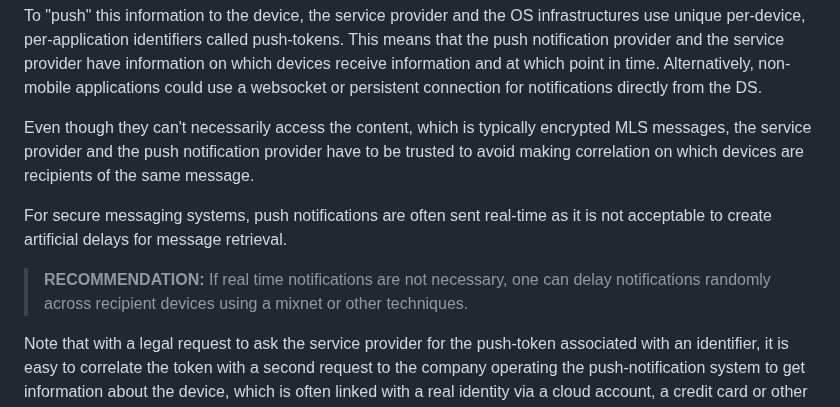
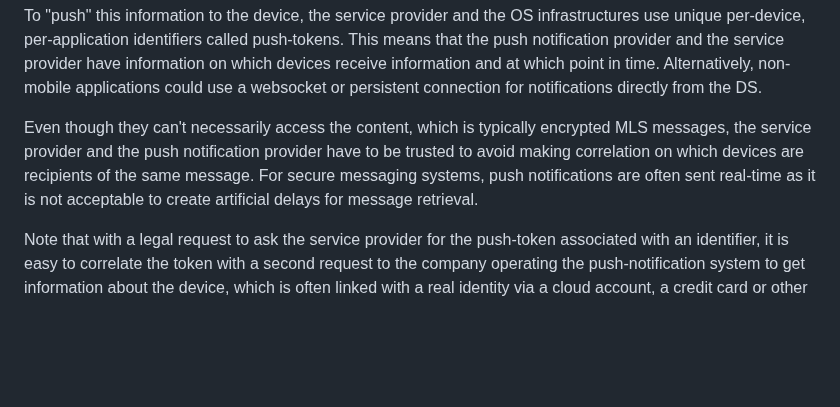
Before and after one commit to mlswg/mls-architecture, a Markdown page: draft-ietf-mls-architecture.md, the part around the change. Rendered like a GitHub page; blank space fills up the shorter version.

Commit message:
Remove unrealistic suggestion to use mixnets. Fixes #223

```diff
--- a/draft-ietf-mls-architecture.md
+++ b/draft-ietf-mls-architecture.md
@@ -1752,17 +1752,12 @@ provider have information on which devices receive information and at which
 point in time. Alternatively, non-mobile applications could use a websocket or
 persistent connection for notifications directly from the DS.
 
-Even though they can't necessarily access the content, which is typically
-encrypted MLS messages, the service provider and the push notification provider
-have to be trusted to avoid making correlation on which devices are recipients
-of the same message.
-
-For secure messaging systems, push notifications are often sent real-time as it
+Even though they can't necessarily access the content, which is
+typically encrypted MLS messages, the service provider and the push
+notification provider have to be trusted to avoid making correlation
+on which devices are recipients of the same message. For secure
+messaging systems, push notifications are often sent real-time as it
 is not acceptable to create artificial delays for message retrieval.
-
-> **RECOMMENDATION:** If real time notifications are not necessary, one can
-> delay notifications randomly across recipient devices using a mixnet or other
-> techniques.
 
 Note that with a legal request to ask the service provider for
 the push-token associated with an identifier, it is easy to correlate the token
```
